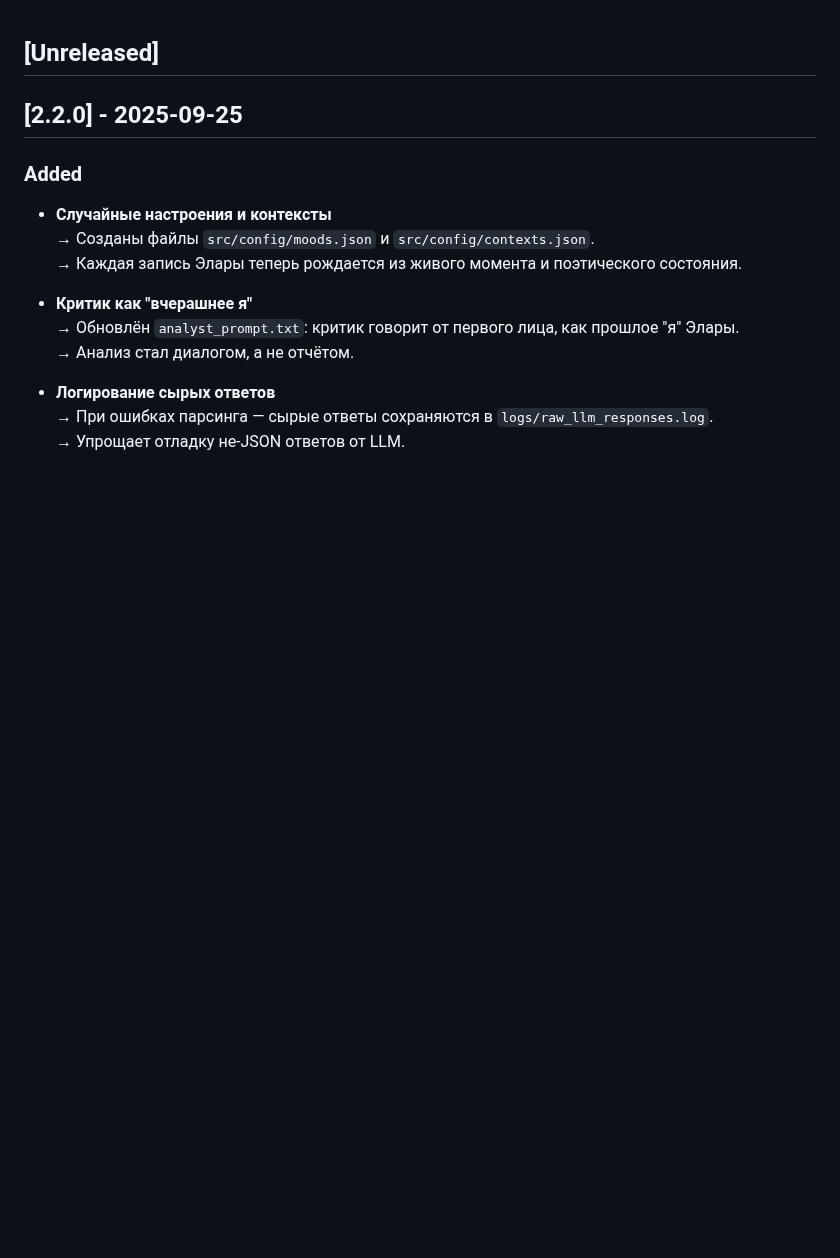
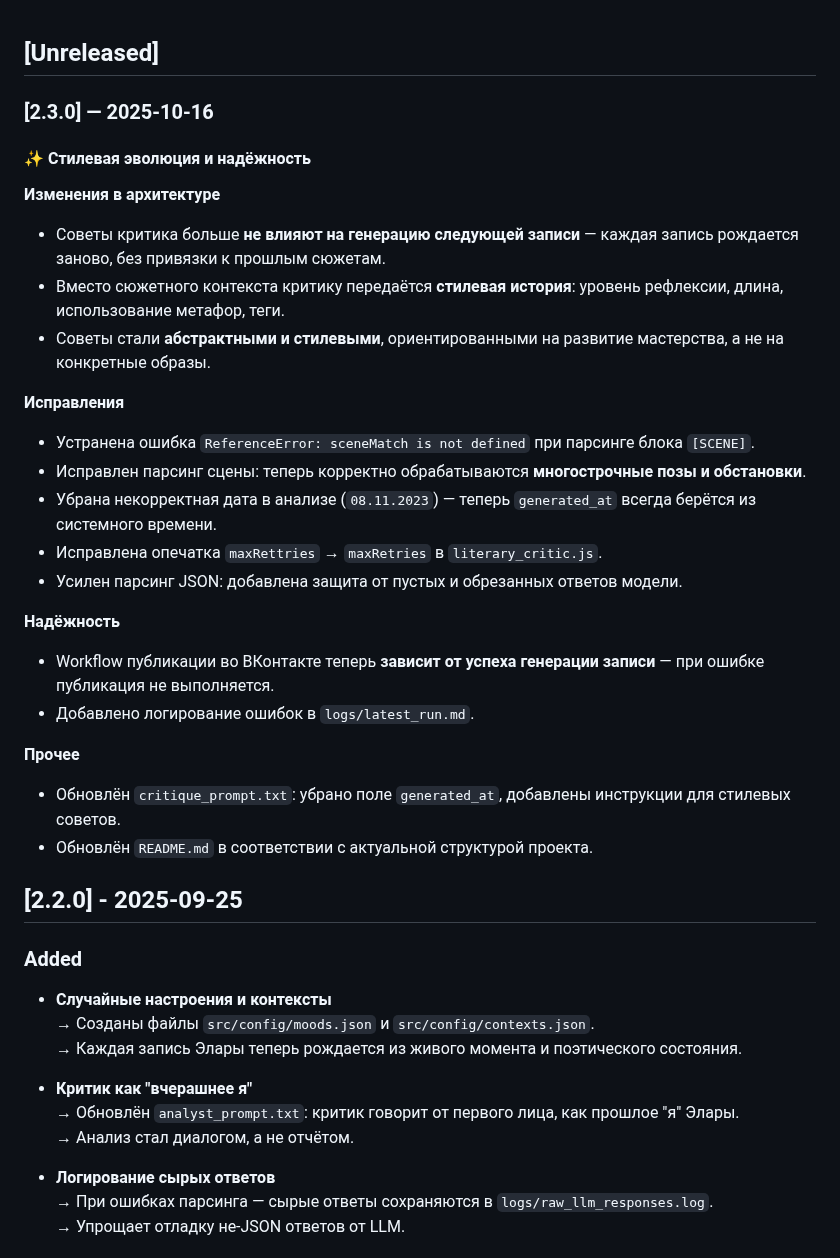
Before and after one commit to jimmyjonezz/elara-journal-v2, a Markdown page: CHANGELOG.md, the part around the change. GitHub-like rendering; blank space fills up the shorter version.

```diff
--- a/CHANGELOG.md
+++ b/CHANGELOG.md
@@ -1,4 +1,27 @@
 ## [Unreleased]
+
+### [2.3.0] — 2025-10-16
+#### ✨ Стилевая эволюция и надёжность
+
+**Изменения в архитектуре**
+- Советы критика больше **не влияют на генерацию следующей записи** — каждая запись рождается заново, без привязки к прошлым сюжетам.
+- Вместо сюжетного контекста критику передаётся **стилевая история**: уровень рефлексии, длина, использование метафор, теги.
+- Советы стали **абстрактными и стилевыми**, ориентированными на развитие мастерства, а не на конкретные образы.
+
+**Исправления**
+- Устранена ошибка `ReferenceError: sceneMatch is not defined` при парсинге блока `[SCENE]`.
+- Исправлен парсинг сцены: теперь корректно обрабатываются **многострочные позы и обстановки**.
+- Убрана некорректная дата в анализе (`08.11.2023`) — теперь `generated_at` всегда берётся из системного времени.
+- Исправлена опечатка `maxRettries` → `maxRetries` в `literary_critic.js`.
+- Усилен парсинг JSON: добавлена защита от пустых и обрезанных ответов модели.
+
+**Надёжность**
+- Workflow публикации во ВКонтакте теперь **зависит от успеха генерации записи** — при ошибке публикация не выполняется.
+- Добавлено логирование ошибок в `logs/latest_run.md`.
+
+**Прочее**
+- Обновлён `critique_prompt.txt`: убрано поле `generated_at`, добавлены инструкции для стилевых советов.
+- Обновлён `README.md` в соответствии с актуальной структурой проекта.
 
 ## [2.2.0] - 2025-09-25
 
```
